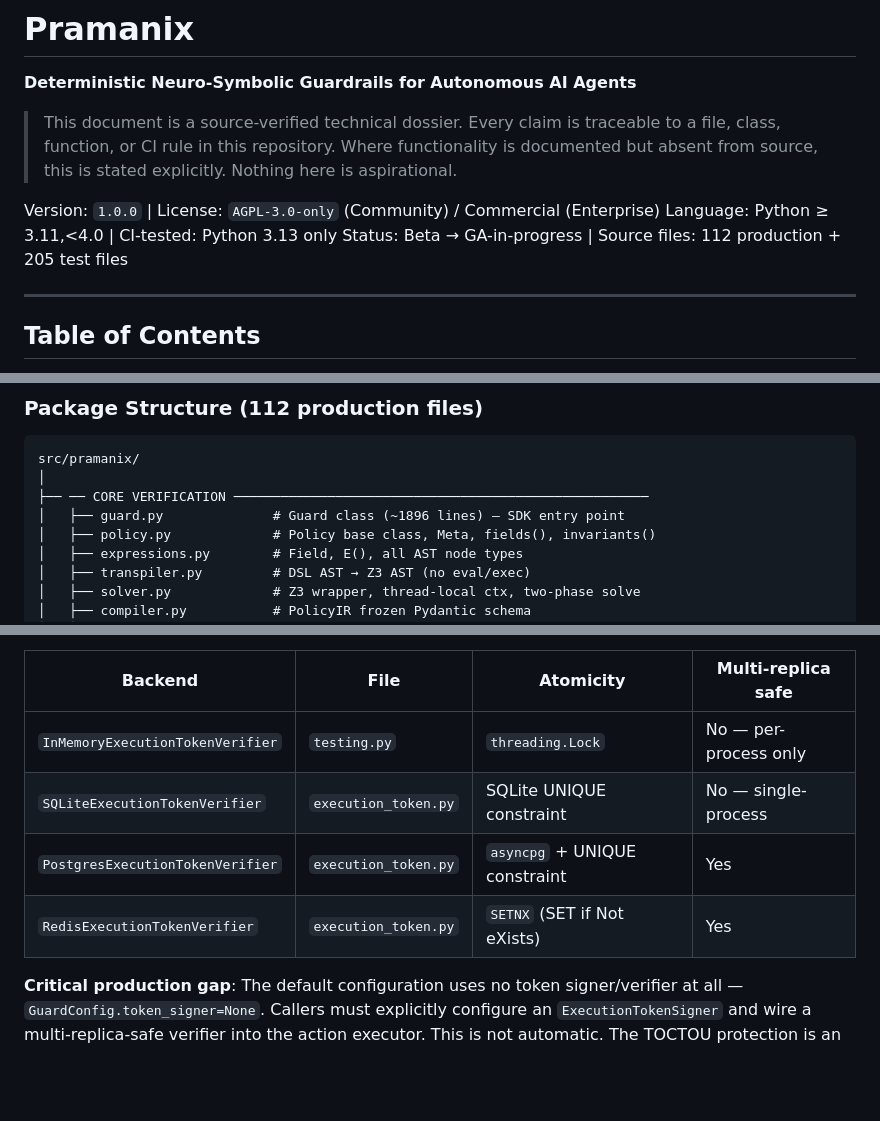
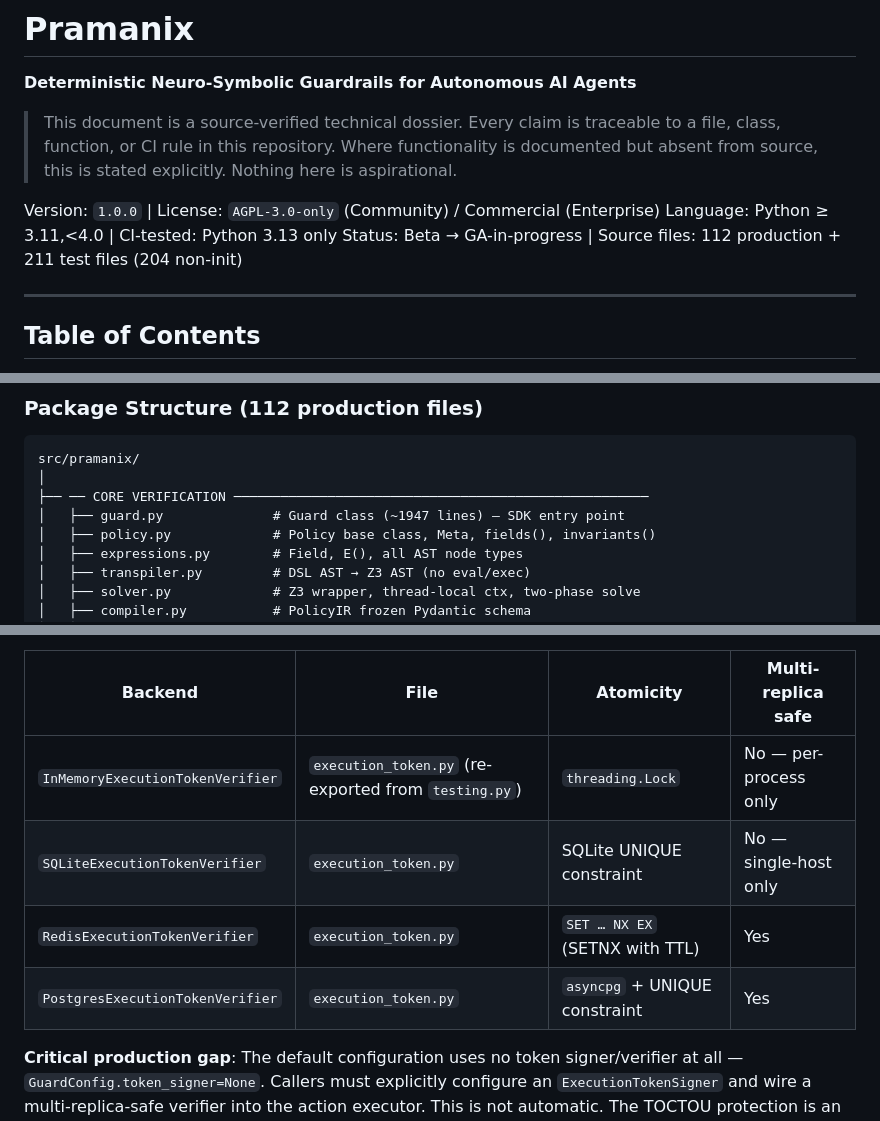
Before and after one commit to viraj1011JAIN/Pramanix, a Markdown page: README.md, 3 parts joined by grey strips. Rendered like a GitHub page; blank space fills up the shorter version.

```diff
--- a/README.md
+++ b/README.md
@@ -8,7 +8,7 @@
 
 Version: `1.0.0` | License: `AGPL-3.0-only` (Community) / Commercial (Enterprise)
 Language: Python ≥ 3.11,<4.0 | CI-tested: Python 3.13 only
-Status: Beta → GA-in-progress | Source files: 112 production + 205 test files
+Status: Beta → GA-in-progress | Source files: 112 production + 211 test files (204 non-init)
 
 ---
 
@@ -177,7 +177,7 @@ Guard.verify(extracted_intent, state)  ←── main pipeline above
 src/pramanix/
 │
 ├── ── CORE VERIFICATION ─────────────────────────────────────────────────────
-│   ├── guard.py              # Guard class (~1896 lines) — SDK entry point
+│   ├── guard.py              # Guard class (~1947 lines) — SDK entry point
 │   ├── policy.py             # Policy base class, Meta, fields(), invariants()
 │   ├── expressions.py        # Field, E(), all AST node types
 │   ├── transpiler.py         # DSL AST → Z3 AST (no eval/exec)
@@ -1454,10 +1454,10 @@ class ExecutionTokenVerifier (Protocol):
 
 | Backend | File | Atomicity | Multi-replica safe |
 |---|---|---|---|
-| `InMemoryExecutionTokenVerifier` | `testing.py` | `threading.Lock` | No — per-process only |
-| `SQLiteExecutionTokenVerifier` | `execution_token.py` | SQLite UNIQUE constraint | No — single-process |
+| `InMemoryExecutionTokenVerifier` | `execution_token.py` (re-exported from `testing.py`) | `threading.Lock` | No — per-process only |
+| `SQLiteExecutionTokenVerifier` | `execution_token.py` | SQLite UNIQUE constraint | No — single-host only |
+| `RedisExecutionTokenVerifier` | `execution_token.py` | `SET … NX EX` (SETNX with TTL) | Yes |
 | `PostgresExecutionTokenVerifier` | `execution_token.py` | `asyncpg` + UNIQUE constraint | Yes |
-| `RedisExecutionTokenVerifier` | `execution_token.py` | `SETNX` (SET if Not eXists) | Yes |
 
 **Critical production gap**: The default configuration uses no token signer/verifier at all — `GuardConfig.token_signer=None`. Callers must explicitly configure an `ExecutionTokenSigner` and wire a multi-replica-safe verifier into the action executor. This is not automatic. The TOCTOU protection is an opt-in, not a default.
 
```
Also changed, not shown: other parts of README.md (+59 -50 lines).
